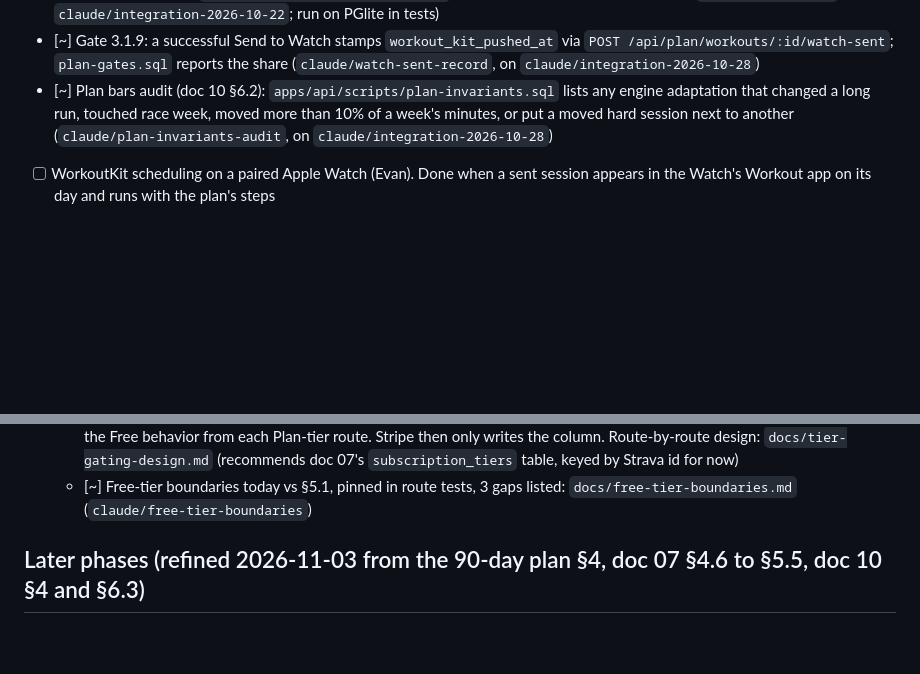
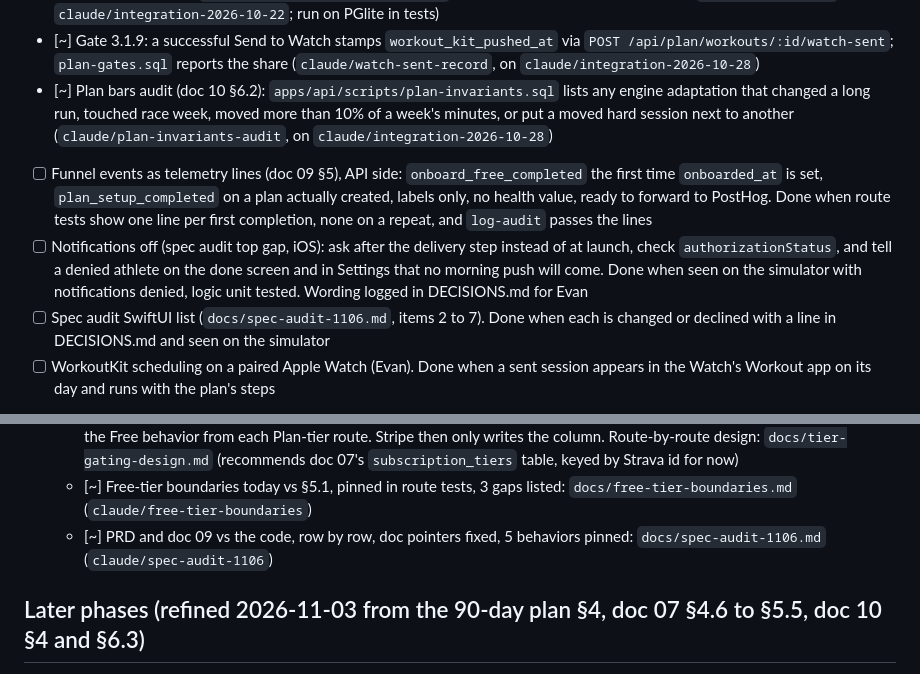
Before and after one commit to evanwilliamk/scora, a Markdown page: PLAN.md, 2 parts joined by grey strips. Rendered like a GitHub page; blank space fills up the shorter version.

```diff
--- a/PLAN.md
+++ b/PLAN.md
@@ -124,6 +124,9 @@ All `[~]` branches from 2026-10-17 to 2026-10-28 are merged together, with doc c
 - [~] Plan tier gates 3.1.10 (adherence, from the athlete's done/missed marks) and 3.1.11 (adaptations per athlete per week) as a read-only SQL report, `apps/api/scripts/plan-gates.sql`, paste into the Supabase SQL editor (`claude/plan-gates`, on `claude/integration-2026-10-22`; run on PGlite in tests)
 - [~] Gate 3.1.9: a successful Send to Watch stamps `workout_kit_pushed_at` via `POST /api/plan/workouts/:id/watch-sent`; `plan-gates.sql` reports the share (`claude/watch-sent-record`, on `claude/integration-2026-10-28`)
 - [~] Plan bars audit (doc 10 §6.2): `apps/api/scripts/plan-invariants.sql` lists any engine adaptation that changed a long run, touched race week, moved more than 10% of a week's minutes, or put a moved hard session next to another (`claude/plan-invariants-audit`, on `claude/integration-2026-10-28`)
+- [ ] Funnel events as telemetry lines (doc 09 §5), API side: `onboard_free_completed` the first time `onboarded_at` is set, `plan_setup_completed` on a plan actually created, labels only, no health value, ready to forward to PostHog. Done when route tests show one line per first completion, none on a repeat, and `log-audit` passes the lines
+- [ ] Notifications off (spec audit top gap, iOS): ask after the delivery step instead of at launch, check `authorizationStatus`, and tell a denied athlete on the done screen and in Settings that no morning push will come. Done when seen on the simulator with notifications denied, logic unit tested. Wording logged in DECISIONS.md for Evan
+- [ ] Spec audit SwiftUI list (`docs/spec-audit-1106.md`, items 2 to 7). Done when each is changed or declined with a line in DECISIONS.md and seen on the simulator
 - [ ] WorkoutKit scheduling on a paired Apple Watch (Evan). Done when a sent session appears in the Watch's Workout app on its day and runs with the plan's steps
 - [!] Calorie engine needs body weight; Strava only sends it with `profile:read_all` (Q21). Done when an athlete with a known weight gets estimates with the method shown
 - [~] Rest posture with no move window: the session drops to easy at the same duration, named reason; long runs stay (Q19 option B, `claude/rest-no-window-downgrade`, on `claude/integration-2026-10-18`)
@@ -131,6 +134,7 @@ All `[~]` branches from 2026-10-17 to 2026-10-28 are merged together, with doc c
 - [ ] Plan tier gating for the flags above, once the Stripe item exists (Evan). Done when a Free athlete gets 404 or the Free behavior from every Plan-tier route, and a coach-assigned athlete never sees plan generation
   - [!] Code half, ASK (Q30): an `athletes.tier` column (default `free`, Evan can set `plan` by hand), one `requireTier` check on every Plan-tier route, coach-assigned athletes kept out of generation. Done when route tests show a Free athlete gets the Free behavior from each Plan-tier route. Stripe then only writes the column. Route-by-route design: `docs/tier-gating-design.md` (recommends doc 07's `subscription_tiers` table, keyed by Strava id for now)
   - [~] Free-tier boundaries today vs §5.1, pinned in route tests, 3 gaps listed: `docs/free-tier-boundaries.md` (`claude/free-tier-boundaries`)
+  - [~] PRD and doc 09 vs the code, row by row, doc pointers fixed, 5 behaviors pinned: `docs/spec-audit-1106.md` (`claude/spec-audit-1106`)
 
 ## Later phases (refined 2026-11-03 from the 90-day plan §4, doc 07 §4.6 to §5.5, doc 10 §4 and §6.3)
 
```
Also changed, not shown: docs/spec-audit-1106.md (added, +147 -0 lines).
